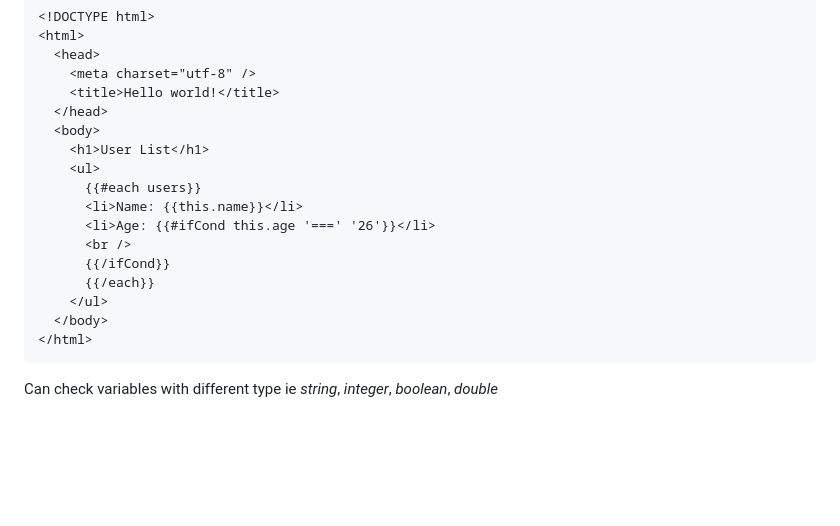
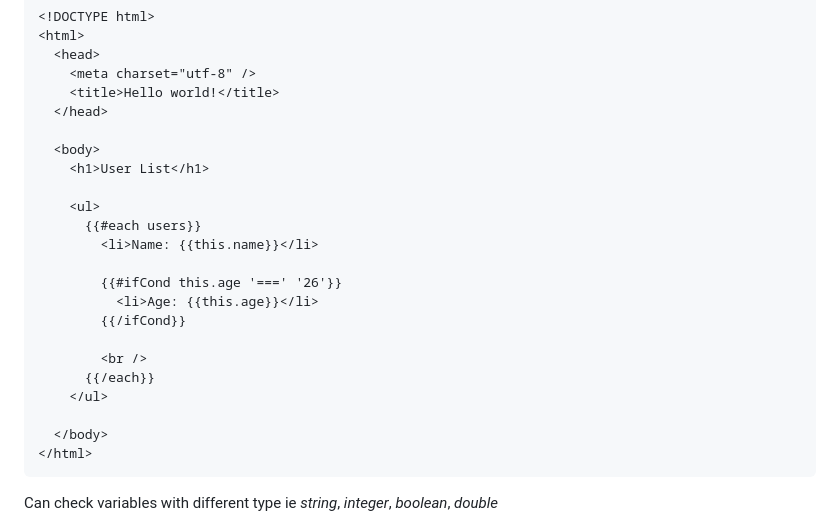
Before and after one commit to hajareshyam/pdf-creator-node, a Markdown page: readme.md, the part around one of its changes. GitHub-like rendering; blank space fills up the shorter version.

Commit message:
docs(readme): drop symbols with format html example

````diff
--- a/readme.md
+++ b/readme.md
@@ -127,16 +127,22 @@ You can do conditional checks by calling helper block _ifCond_ example
       <meta charset="utf-8" />
       <title>Hello world!</title>
     </head>
+
     <body>
       <h1>User List</h1>
+
       <ul>
         {{#each users}}
-        <li>Name: {{this.name}}</li>
-        <li>Age: {{#ifCond this.age '===' '26'}}</li>
-        <br />
-        {{/ifCond}}
+          <li>Name: {{this.name}}</li>
+
+          {{#ifCond this.age '===' '26'}}
+            <li>Age: {{this.age}}</li>
+          {{/ifCond}}
+
+          <br />
         {{/each}}
       </ul>
+
     </body>
   </html>
   ```
````
Also changed, not shown: other parts of readme.md (+2 -2 lines).
